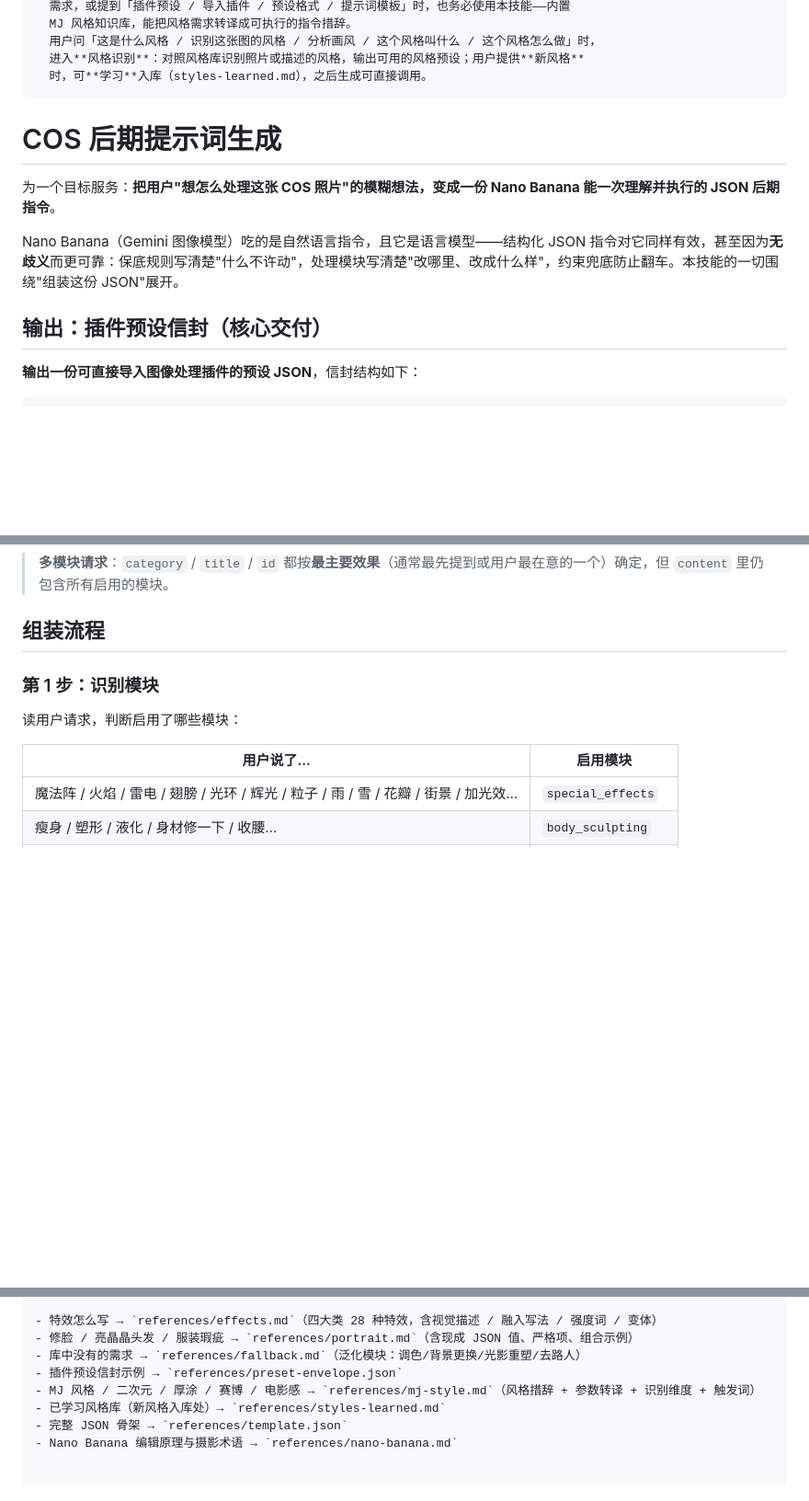
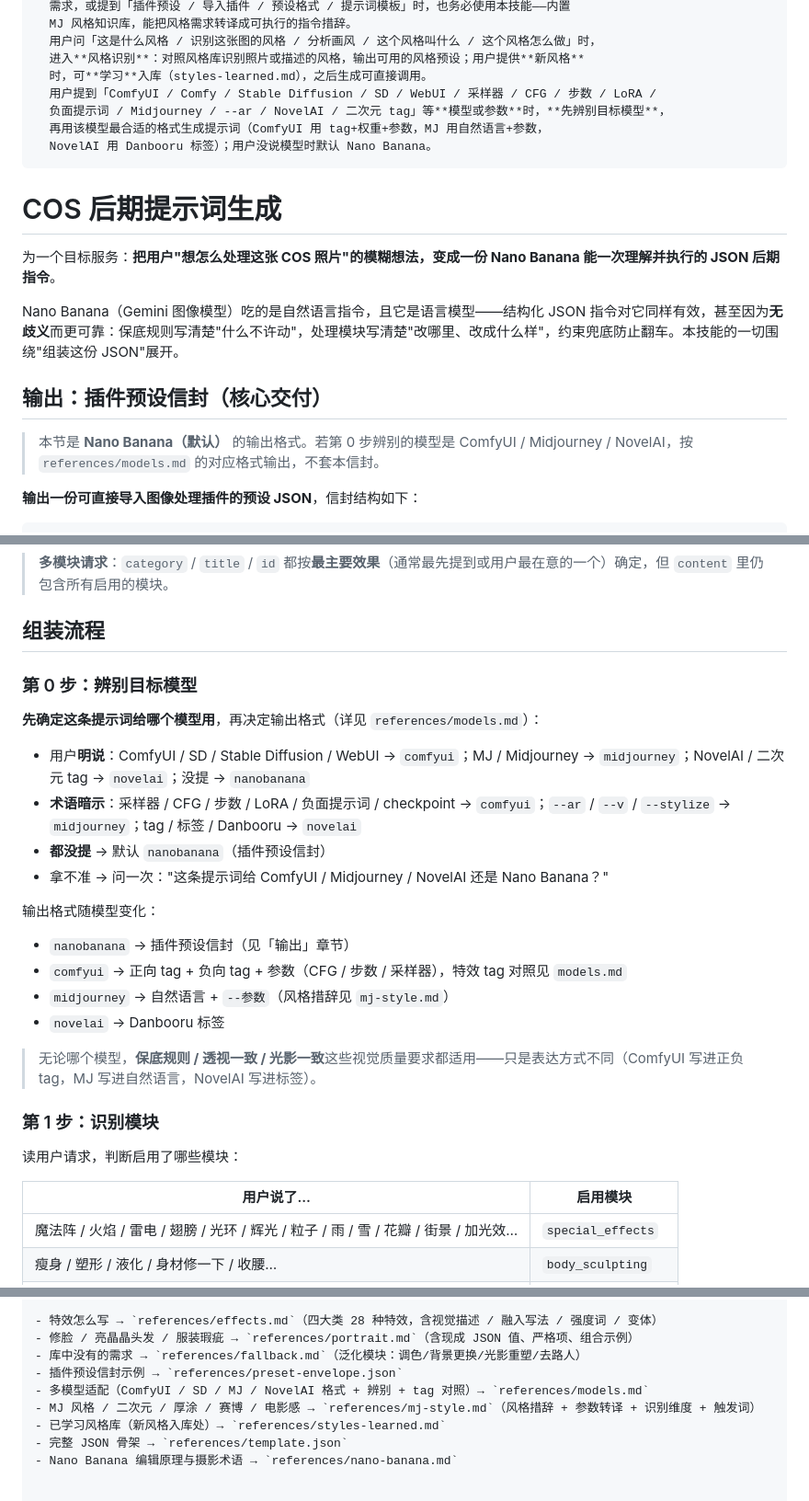
Before and after one commit to Couer869/cos-effect-prompt, a Markdown page: SKILL.md, 3 parts joined by grey strips. Shown at 92% size. Drawn GitHub-style; blank space fills up the shorter version.

```diff
--- a/SKILL.md
+++ b/SKILL.md
@@ -21,6 +21,10 @@ description: >
   用户问「这是什么风格 / 识别这张图的风格 / 分析画风 / 这个风格叫什么 / 这个风格怎么做」时，
   进入**风格识别**：对照风格库识别照片或描述的风格，输出可用的风格预设；用户提供**新风格**
   时，可**学习**入库（styles-learned.md），之后生成可直接调用。
+  用户提到「ComfyUI / Comfy / Stable Diffusion / SD / WebUI / 采样器 / CFG / 步数 / LoRA /
+  负面提示词 / Midjourney / --ar / NovelAI / 二次元 tag」等**模型或参数**时，**先辨别目标模型**，
+  再用该模型最合适的格式生成提示词（ComfyUI 用 tag+权重+参数，MJ 用自然语言+参数，
+  NovelAI 用 Danbooru 标签）；用户没说模型时默认 Nano Banana。
 ---
 
 # COS 后期提示词生成
@@ -30,6 +34,8 @@ description: >
 Nano Banana（Gemini 图像模型）吃的是自然语言指令，且它是语言模型——结构化 JSON 指令对它同样有效，甚至因为**无歧义**而更可靠：保底规则写清楚"什么不许动"，处理模块写清楚"改哪里、改成什么样"，约束兜底防止翻车。本技能的一切围绕"组装这份 JSON"展开。
 
 ## 输出：插件预设信封（核心交付）
+
+> 本节是 **Nano Banana（默认）** 的输出格式。若第 0 步辨别的模型是 ComfyUI / Midjourney / NovelAI，按 `references/models.md` 的对应格式输出，不套本信封。
 
 **输出一份可直接导入图像处理插件的预设 JSON**，信封结构如下：
 
@@ -91,6 +97,23 @@ Nano Banana（Gemini 图像模型）吃的是自然语言指令，且它是语
 > **多模块请求**：`category` / `title` / `id` 都按**最主要效果**（通常最先提到或用户最在意的一个）确定，但 `content` 里仍包含所有启用的模块。
 
 ## 组装流程
+
+### 第 0 步：辨别目标模型
+
+**先确定这条提示词给哪个模型用**，再决定输出格式（详见 `references/models.md`）：
+
+- 用户**明说**：ComfyUI / SD / Stable Diffusion / WebUI → `comfyui`；MJ / Midjourney → `midjourney`；NovelAI / 二次元 tag → `novelai`；没提 → `nanobanana`
+- **术语暗示**：采样器 / CFG / 步数 / LoRA / 负面提示词 / checkpoint → `comfyui`；`--ar` / `--v` / `--stylize` → `midjourney`；tag / 标签 / Danbooru → `novelai`
+- **都没提** → 默认 `nanobanana`（插件预设信封）
+- 拿不准 → 问一次："这条提示词给 ComfyUI / Midjourney / NovelAI 还是 Nano Banana？"
+
+输出格式随模型变化：
+- `nanobanana` → 插件预设信封（见「输出」章节）
+- `comfyui` → 正向 tag + 负向 tag + 参数（CFG / 步数 / 采样器），特效 tag 对照见 `models.md`
+- `midjourney` → 自然语言 + `--参数`（风格措辞见 `mj-style.md`）
+- `novelai` → Danbooru 标签
+
+> 无论哪个模型，**保底规则 / 透视一致 / 光影一致**这些视觉质量要求都适用——只是表达方式不同（ComfyUI 写进正负 tag，MJ 写进自然语言，NovelAI 写进标签）。
 
 ### 第 1 步：识别模块
 
@@ -328,6 +351,7 @@ Nano Banana（Gemini 图像模型）吃的是自然语言指令，且它是语
 - 修脸 / 亮晶晶头发 / 服装瑕疵 → `references/portrait.md`（含现成 JSON 值、严格项、组合示例）
 - 库中没有的需求 → `references/fallback.md`（泛化模块：调色/背景更换/光影重塑/去路人）
 - 插件预设信封示例 → `references/preset-envelope.json`
+- 多模型适配（ComfyUI / SD / MJ / NovelAI 格式 + 辨别 + tag 对照）→ `references/models.md`
 - MJ 风格 / 二次元 / 厚涂 / 赛博 / 电影感 → `references/mj-style.md`（风格措辞 + 参数转译 + 识别维度 + 触发词）
 - 已学习风格库（新风格入库处）→ `references/styles-learned.md`
 - 完整 JSON 骨架 → `references/template.json`
```
Also changed, not shown: README.md (+1 -0 lines), references/models.md (added, +90 -0 lines).
